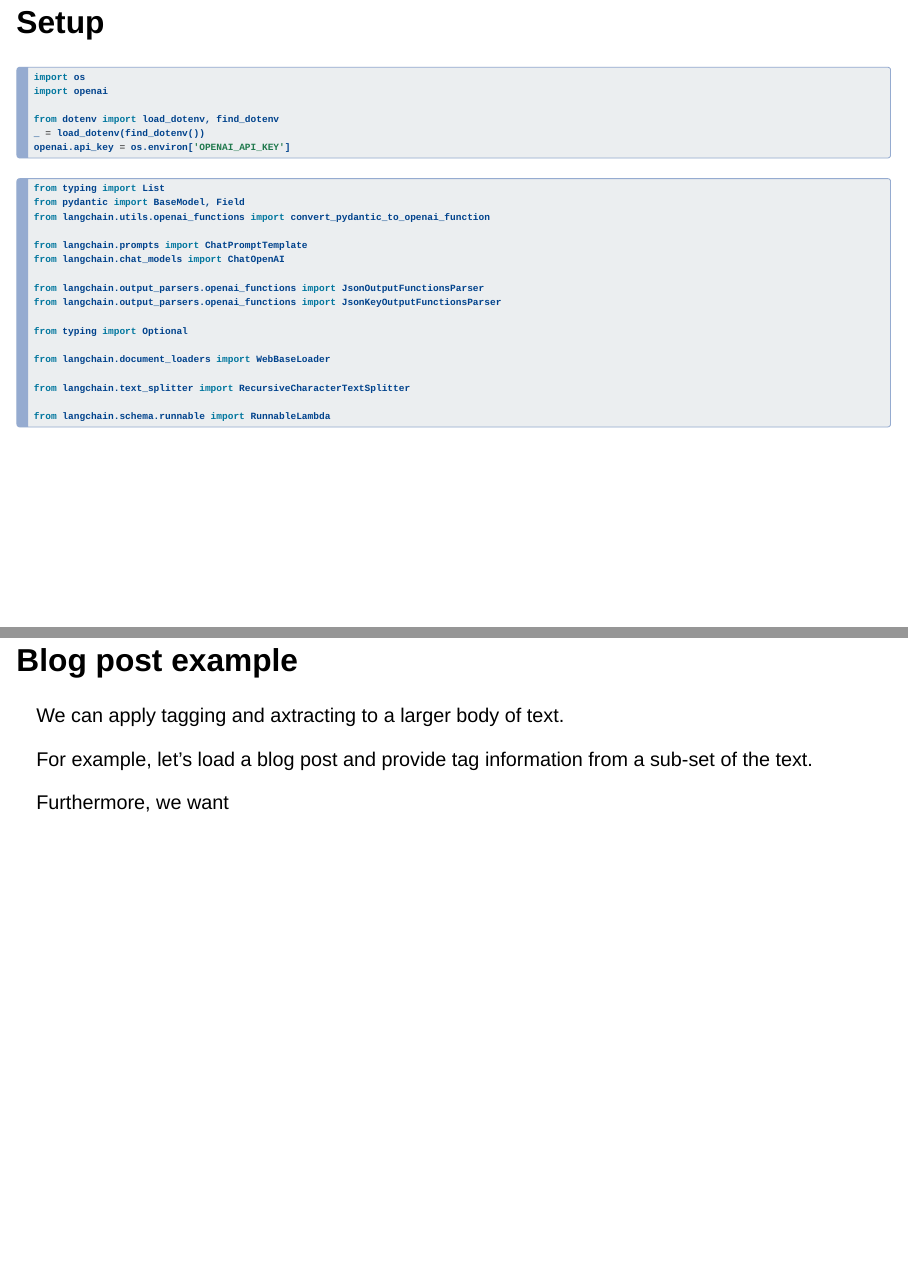
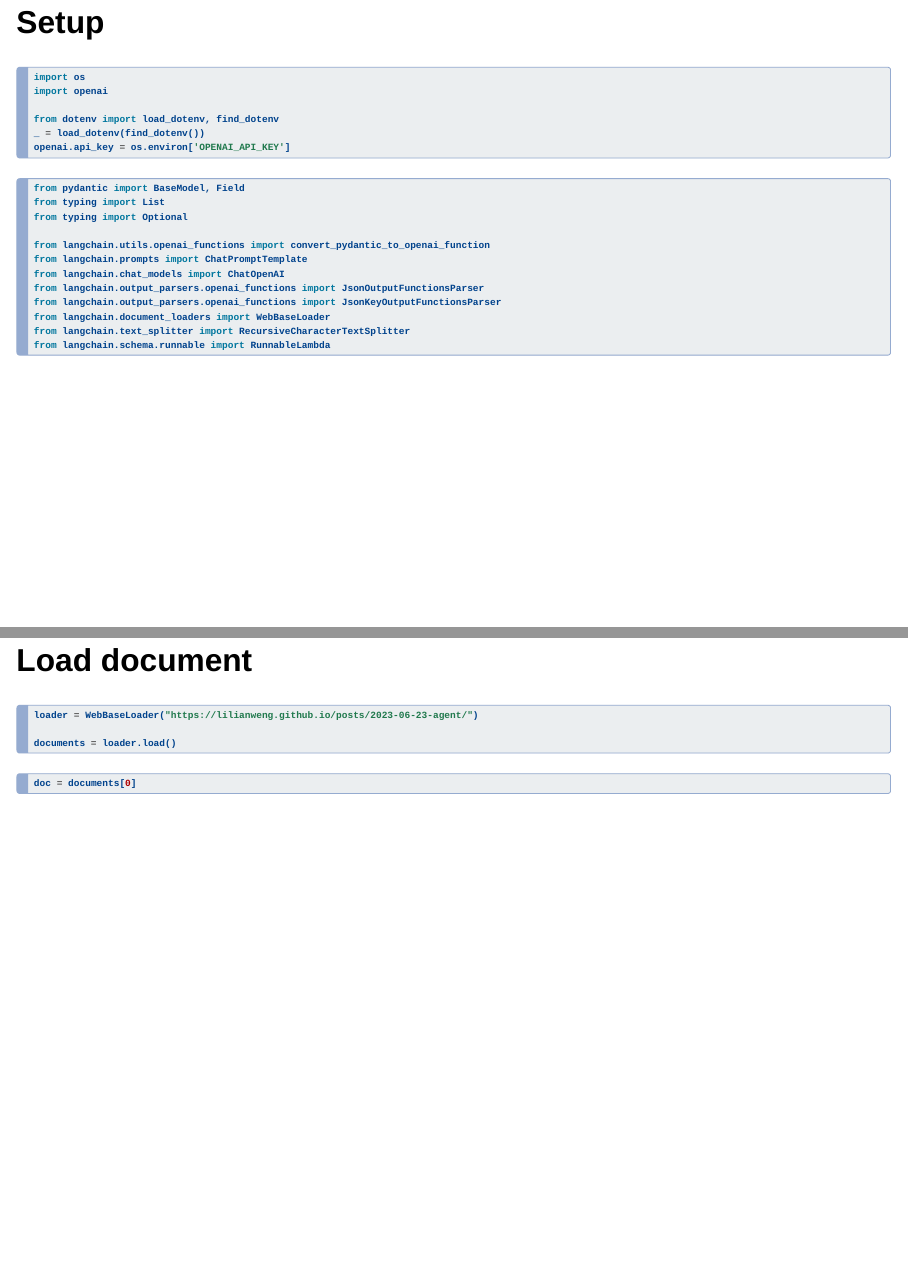
Before and after one commit to kirenz/lab-langchain-functions, a Quarto document (slides/04_tagging_extraction.qmd): pages 3 and 19 of 43 before the commit and pages 3 and 21 of 45 after it, joined at a grey line. Rendered offline with R 4.5, knitr and Pandoc in place of Quarto, with nearby package versions; drawn as Slidy slides in place of the format the file asks for.

Commit message:
Update 04_tagging_extraction.qmd

````diff
--- a/slides/04_tagging_extraction.qmd
+++ b/slides/04_tagging_extraction.qmd
@@ -48,22 +48,17 @@ openai.api_key = os.environ['OPENAI_API_KEY']
 ```
 
 ```{python}
+from pydantic import BaseModel, Field
 from typing import List
-from pydantic import BaseModel, Field
+from typing import Optional
+
 from langchain.utils.openai_functions import convert_pydantic_to_openai_function
-
 from langchain.prompts import ChatPromptTemplate
 from langchain.chat_models import ChatOpenAI
-
 from langchain.output_parsers.openai_functions import JsonOutputFunctionsParser
 from langchain.output_parsers.openai_functions import JsonKeyOutputFunctionsParser
-
-from typing import Optional
-
 from langchain.document_loaders import WebBaseLoader
-
 from langchain.text_splitter import RecursiveCharacterTextSplitter
-
 from langchain.schema.runnable import RunnableLambda
 ```
 
@@ -79,7 +74,7 @@ class Tagging(BaseModel):
     language: str = Field(description="language of text (should be ISO 639-1 code)")
 ```
 
-## Take a look at the class
+## Take a look at the class {.smaller}
 
 ```{python}
 convert_pydantic_to_openai_function(Tagging)
@@ -99,7 +94,7 @@ convert_pydantic_to_openai_function(Tagging)
   'required': ['sentiment', 'language']}}
 
 
-## Create model, tagging function and prompt
+## Create model, tagging function and prompt {.smaller}
 
 ```{python}
 model = ChatOpenAI(temperature=0)
@@ -154,7 +150,7 @@ tagging_chain.invoke({"input": "Das 'Buch Eine Anleitung zum guten Leben: Wie Si
 - AIMessage(content='', additional_kwargs={'function_call': {'name': 'Tagging', 'arguments': '{\n  "sentiment": "pos",\n  "language": "de"\n}'}})
 
 
-## Use output parser
+## Use output parser {.smaller}
 
 - Obtain a cleaner result with `JsonOutputFunctionsParser()`
 
@@ -177,7 +173,7 @@ tagging_chain.invoke({"input": "Das 'Buch Eine Anleitung zum guten Leben: Wie Si
 
 Extraction is similar to tagging, but used for extracting multiple pieces of information.
 
-## Define class
+## Define class {.smaller}
 
 ```{python}
 class Person(BaseModel):
@@ -195,7 +191,7 @@ class Information(BaseModel):
 ```
 
 
-## Convert Pydantic to OpenAI function
+## Convert Pydantic to OpenAI function {.smaller}
 
 ```{python}
 convert_pydantic_to_openai_function(Information)
@@ -307,9 +303,6 @@ extraction_chain.invoke({"input": "Joe is 30, his mom is Martha"})
 
 We can apply tagging and axtracting to a larger body of text.
 
-For example, let's load a blog post and provide tag information from a sub-set of the text.
-
-Furthermore, we want
 
 
 ## Load document
@@ -569,8 +562,7 @@
 print(splits[0])
 ```
 
-## Use RunnableLambda to create function
-
+## Use RunnableLambda to create function {.smaller}
 
 ```{python}
 prep = RunnableLambda(
````
Also changed, not shown: slides/04_tagging_extraction.qmd (7 more changed lines).
